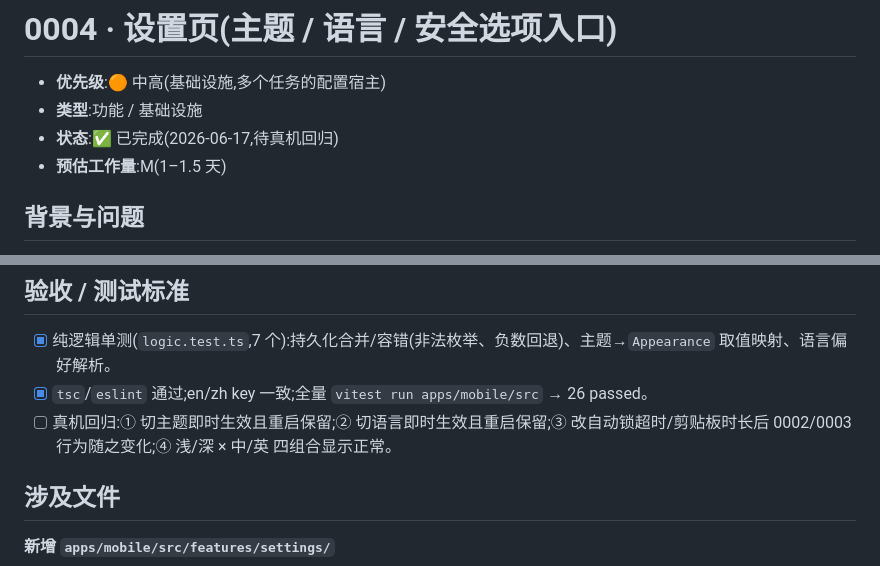
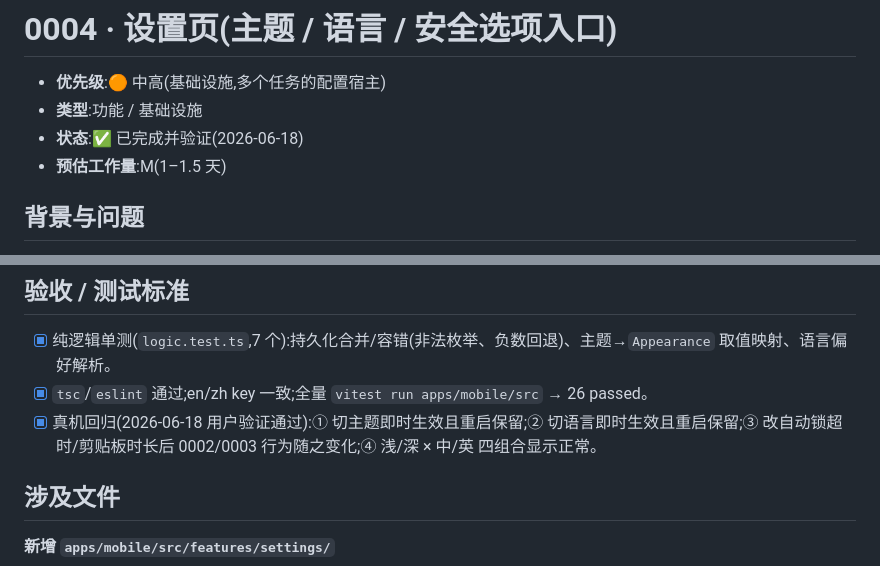
Before and after one commit to LucasN0820/password-management, a Markdown page: docs/optimize-mobile/0004-settings-screen.md, 2 parts joined by grey strips. GitHub-like rendering.

```diff
--- a/docs/optimize-mobile/0004-settings-screen.md
+++ b/docs/optimize-mobile/0004-settings-screen.md
@@ -2,7 +2,7 @@
 
 - **优先级**:🟠 中高(基础设施,多个任务的配置宿主)
 - **类型**:功能 / 基础设施
-- **状态**:✅ 已完成(2026-06-17,待真机回归)
+- **状态**:✅ 已完成并验证(2026-06-18)
 - **预估工作量**:M(1–1.5 天)
 
 ## 背景与问题
@@ -34,7 +34,7 @@ i18n 中 `home.*`、`shortcuts.*` 等 key 也基本未被移动端使用。
 ## 验收 / 测试标准
 - [x] 纯逻辑单测(`logic.test.ts`,7 个):持久化合并/容错(非法枚举、负数回退)、主题→`Appearance` 取值映射、语言偏好解析。
 - [x] `tsc`/`eslint` 通过;en/zh key 一致;全量 `vitest run apps/mobile/src` → 26 passed。
-- [ ] 真机回归:① 切主题即时生效且重启保留;② 切语言即时生效且重启保留;③ 改自动锁超时/剪贴板时长后 0002/0003 行为随之变化;④ 浅/深 × 中/英 四组合显示正常。
+- [x] 真机回归(2026-06-18 用户验证通过):① 切主题即时生效且重启保留;② 切语言即时生效且重启保留;③ 改自动锁超时/剪贴板时长后 0002/0003 行为随之变化;④ 浅/深 × 中/英 四组合显示正常。
 
 ## 涉及文件
 **新增 `apps/mobile/src/features/settings/`**
```
Also changed, not shown: docs/optimize-mobile/0003-sensitive-data-exposure.md (+2 -2 lines), docs/optimize-mobile/0005-category-ui.md (+4 -3 lines).
